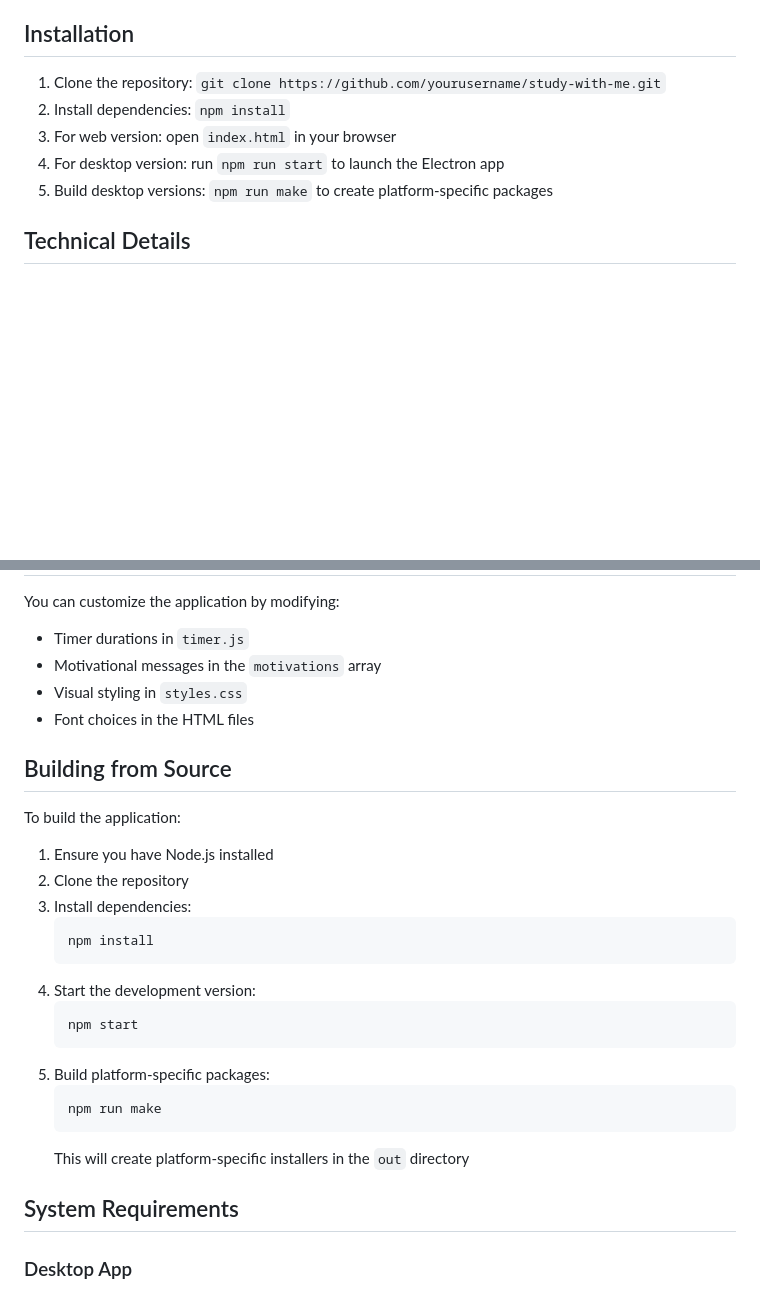
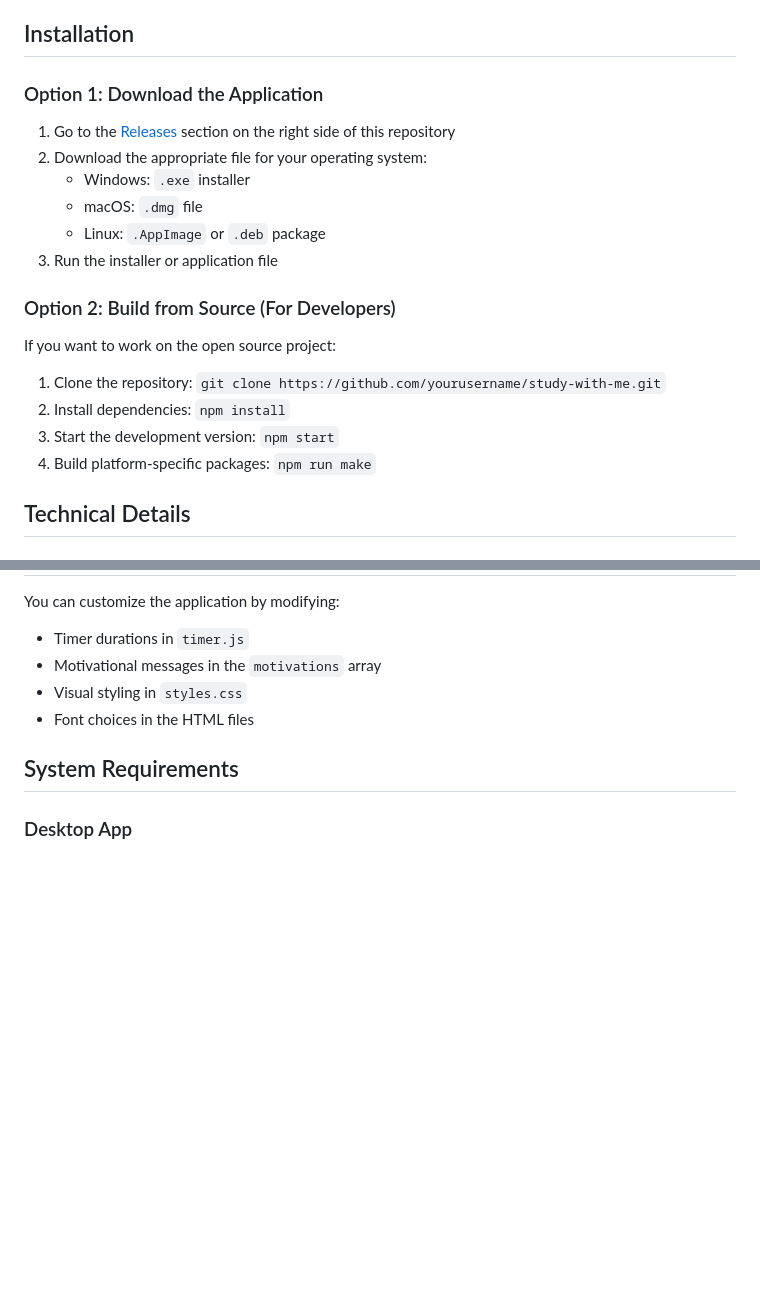
Before and after one commit to saranb3/Study-With-Me, a Markdown page: README.md, 2 parts joined by grey strips. Rendered like a GitHub page; blank space fills up the shorter version.

````diff
--- a/README.md
+++ b/README.md
@@ -26,11 +26,21 @@ A retro-styled, pixel-art inspired Pomodoro timer application designed to boost
 7. The app automatically tracks your completed Pomodoro sessions
 
 ## Installation
+
+### Option 1: Download the Application
+1. Go to the [Releases](https://github.com/yourusername/study-with-me/releases) section on the right side of this repository
+2. Download the appropriate file for your operating system:
+   - Windows: `.exe` installer
+   - macOS: `.dmg` file
+   - Linux: `.AppImage` or `.deb` package
+3. Run the installer or application file
+
+### Option 2: Build from Source (For Developers)
+If you want to work on the open source project:
 1. Clone the repository: `git clone https://github.com/yourusername/study-with-me.git`
 2. Install dependencies: `npm install`
-3. For web version: open `index.html` in your browser
-4. For desktop version: run `npm run start` to launch the Electron app
-5. Build desktop versions: `npm run make` to create platform-specific packages
+3. Start the development version: `npm start`
+4. Build platform-specific packages: `npm run make`
 
 ## Technical Details
 
@@ -89,26 +99,6 @@ You can customize the application by modifying:
 - Visual styling in `styles.css`
 - Font choices in the HTML files
 
-## Building from Source
-
-To build the application:
-
-1. Ensure you have Node.js installed
-2. Clone the repository
-3. Install dependencies:
-   ```
-   npm install
-   ```
-4. Start the development version:
-   ```
-   npm start
-   ```
-5. Build platform-specific packages:
-   ```
-   npm run make
-   ```
-   This will create platform-specific installers in the `out` directory
-
 ## System Requirements
 
 ### Desktop App
````
